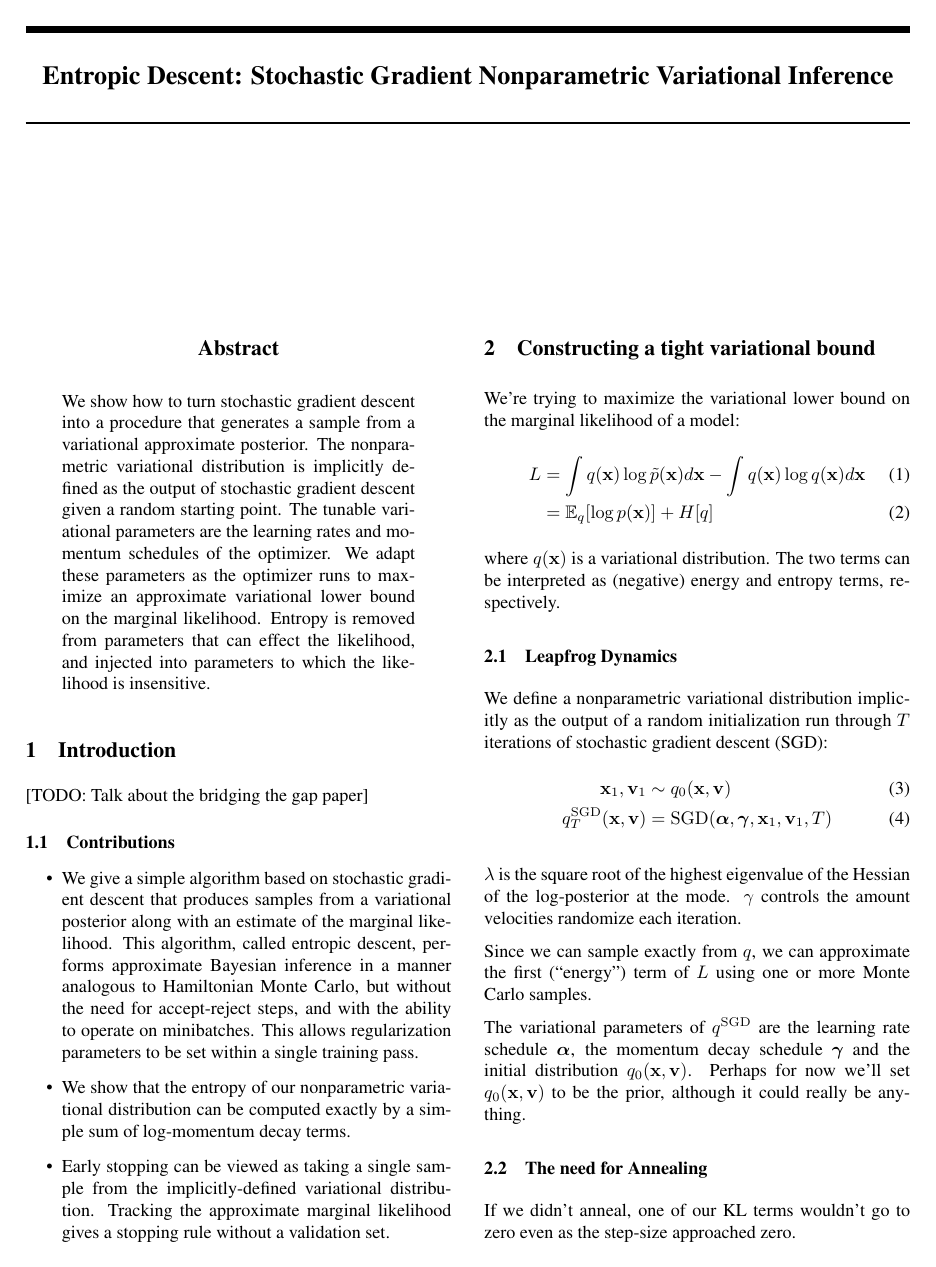
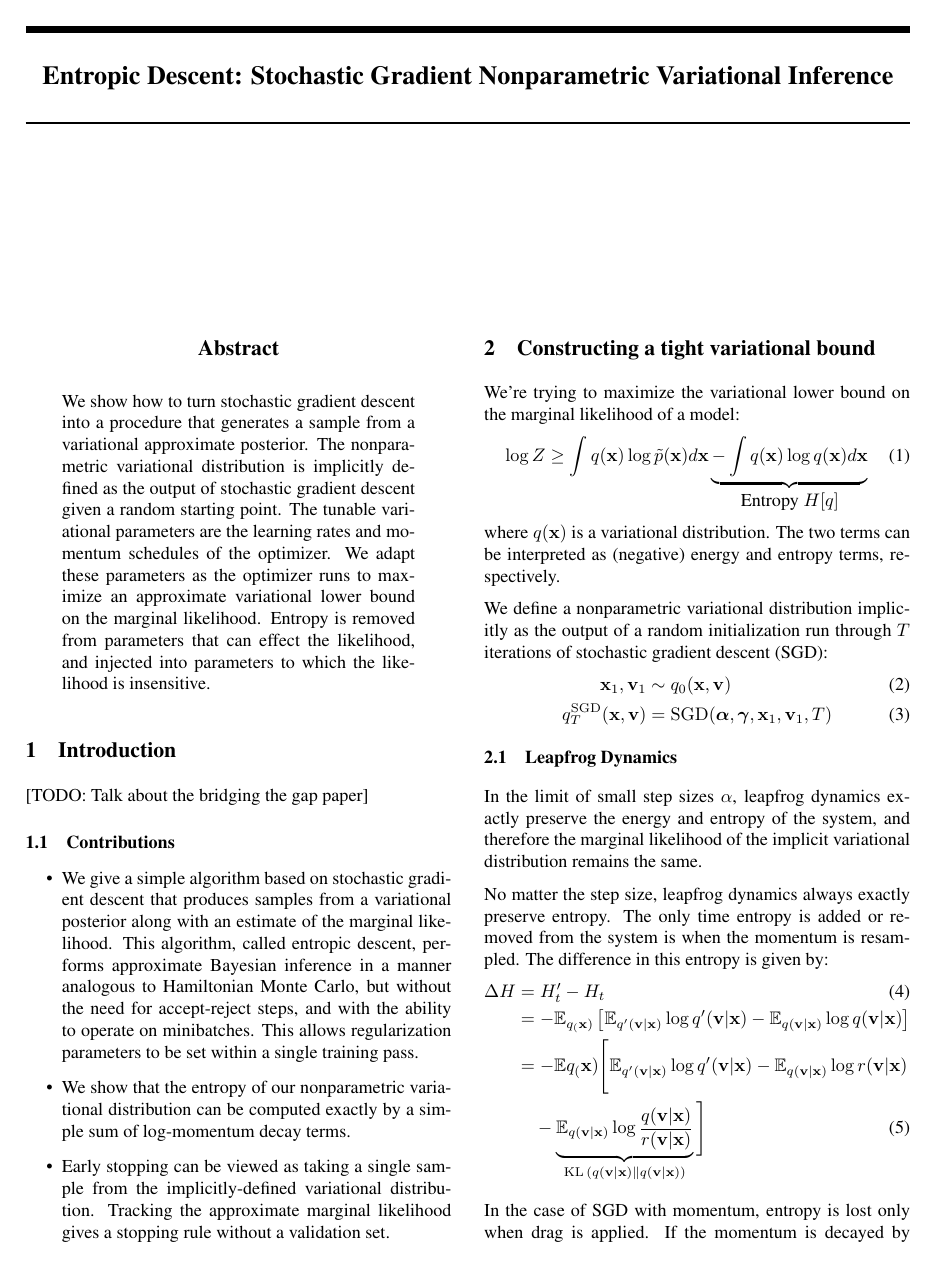
Before and after one commit to HIPS/maxwells-daemon, a LaTeX paper (paper/md_paper.tex): page 1 of 3. Compiled offline with pdfLaTeX.

Commit message:
Added some math to paper

```diff
--- a/paper/md_paper.tex
+++ b/paper/md_paper.tex
@@ -56,6 +56,8 @@
 \newcommand{\Normal}{\mathcal{N}}
 \newcommand{\Nt}[3]{\mathcal{N}\!\left(#1 \middle| #2,#3\right)}
 \newcommand{\N}[2]{\mathcal{N}\!\left(#1,#2\right)}
+\DeclareMathOperator{\KLop}{KL}
+\newcommand{\KL}[2]{\KLop \left(#1 \middle \| #2 \right)}
 
 % Symbol definitions.
 \newcommand{\distinit}{q_0(\params, \vv)}
@@ -130,11 +132,10 @@ Tracking the approximate marginal likelihood gives a stopping rule without a val
 We're trying to maximize the variational lower bound on the marginal likelihood of a model:
 %
 \begin{align}
-L & = \int q(\params) \log \pun(\params) d\params - \int q(\params) \log q(\params) d\params \\
-  & = \mathbb{E}_q[\log p(\params)] + H[q]
+\log Z & \geq \int q(\params) \log \pun(\params) d\params \underbrace{- \int q(\params) \log q(\params) d\params}_{\textnormal{\normalsize Entropy $H[q]$}}
+%  & = \mathbb{E}_q[\log p(\params)] + H[q]
 \end{align}
 %
 where $q(\params)$ is a variational distribution.
 The two terms can be interpreted as (negative) energy and entropy terms, respectively.
 
-\subsection{Leapfrog Dynamics}
@@ -151,12 +142,26 @@ The two terms can be interpreted as (negative) energy and entropy terms, respect
-\label{fig:dynamics}
-\end{center}
-\end{figure*}
-
-
 We define a nonparametric variational distribution implicitly as the output of a random initialization run through $T$ iterations of stochastic gradient descent (SGD):
 %
 \begin{align}
 \params_1, \vv_1 & \sim \distinit \\
-q^{\SGD}_T(\params, \vv) & =    \SGD(\stepsizes, \decays, \params_1, \vv_1, T)
+q^{\SGD}_T(\params, \vv) & = \SGD(\stepsizes, \decays, \params_1, \vv_1, T)
 \end{align}
 %
+
+\subsection{Leapfrog Dynamics}
+
+In the limit of small step sizes $\stepsize$, leapfrog dynamics exactly preserve the energy and entropy of the system, and therefore the marginal likelihood of the implicit variational distribution remains the same.
+
+No matter the step size, leapfrog dynamics always exactly preserve entropy.
+The only time entropy is added or removed from the system is when the momentum is resampled.
+The difference in this entropy is given by:
+%
+\begin{align}
+\Delta H & = H_t' - H_t \\
+ & = - \expectargs{q_(\vx)}{\expect_{q'(\vv|\vx)} \log q'(\vv|\vx) - \expect_{q(\vv|\vx)} \log q(\vv|\vx)} \nonumber \\
+ & = - \expect{q_(\vx)} \Bigg[ \expect_{q'(\vv|\vx)} \log q'(\vv|\vx) - \expect_{q(\vv|\vx)} \log r(\vv|\vx) \nonumber \\
+ & \quad - \underbrace{\expect_{q(\vv|\vx)} \log \frac{ q(\vv|\vx)}{r(\vv|\vx)}}_{\textnormal{\scriptsize $\KL{q(\vv|\vx)}{q(\vv|\vx)}$}} \Bigg] \label{eq:r slack}
+\end{align}
+%
+
+In the case of SGD with momentum, entropy is lost only when drag is applied.
+If the momentum is decayed by $\vv_{t+1} = \decay_t \vv_t$, then the amount of entropy lost is exactly $\log \decay$.
@@ -200,7 +219,7 @@ The variational parameters of $q^{\SGD}$ are the learning rate schedule $\stepsi
 Perhaps for now we'll set $\distinit$ to be the prior, although it could really be anything.
 
 \subsection{The need for Annealing}
-If we didn't anneal, one of our KL terms wouldn't go to zero even as the step-size approached zero.
+If we didn't anneal, the KL term in equation \ref{eq:r slack} wouldn't go to zero even as the step-size approached zero.
 
 \subsection{But what about detailed balance?}
 
```
Also changed, not shown: experiments/2015_02_19_caibration/6_aed_anneal/entropy.png, experiments/2015_02_19_caibration/6_aed_anneal/likelihoods.png, experiments/2015_02_19_caibration/6_aed_anneal/log_decay.png, experiments/2015_02_19_caibration/6_aed_anneal/marginal_likelihoods.png, experiments/2015_02_19_caibration/6_aed_anneal/trajectories.png, experiments/2015_02_19_caibration/6_aed_anneal/v_paths.png, experiments/2015_02_19_caibration/6_aed_anneal/x_paths.png, paper/md_paper.tex (53 more changed lines), 2 other files.
